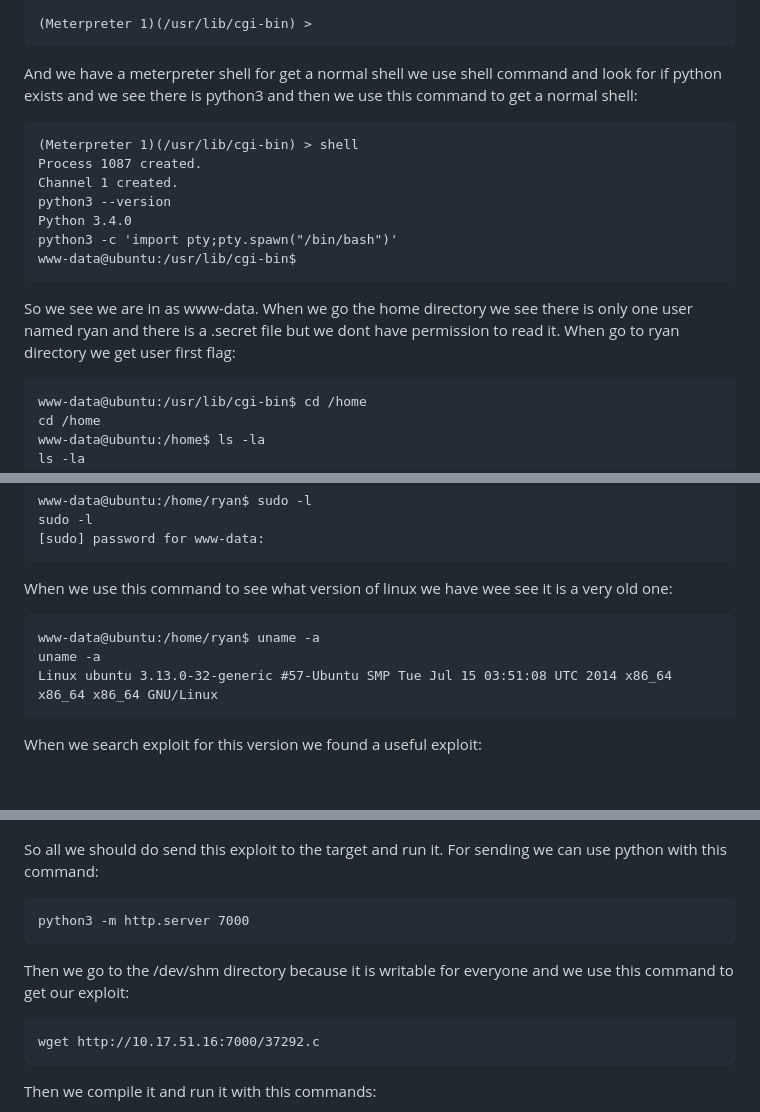
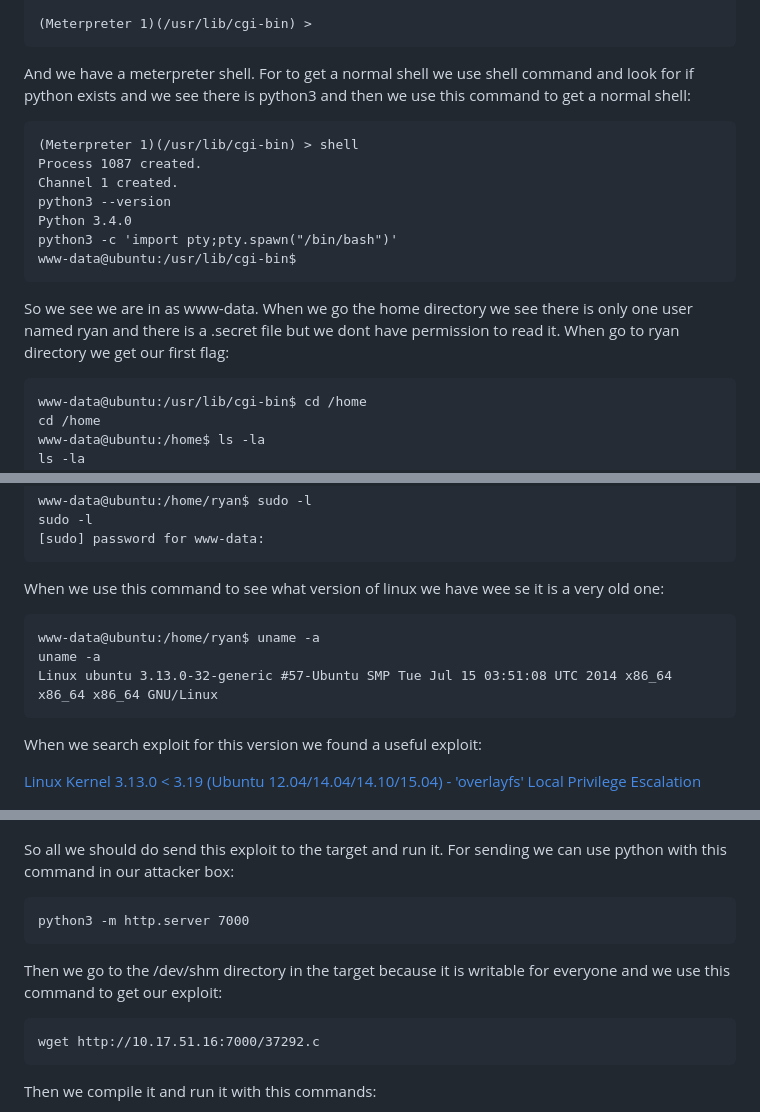
Before and after one commit to muhammedkayag/TryHackMe-0day-WriteUp, a Markdown page: 0day.md, 3 parts joined by grey strips. GitHub-like rendering; blank space fills up the shorter version.

```diff
--- a/0day.md
+++ b/0day.md
@@ -184,7 +184,7 @@ LPORT => 1234
 
 
 
-And we have a meterpreter shell for get a normal shell we use shell command and look for if python exists and we see there is python3 and then we use this command to get a normal shell:
+And we have a meterpreter shell. For to get a normal shell we use shell command and look for if python exists and we see there is python3 and then we use this command to get a normal shell:
 
 
 
@@ -200,7 +200,7 @@ www-data@ubuntu:/usr/lib/cgi-bin$
 
 
 
-So we see we are in as www-data. When we go the home directory we see there is only one user named ryan and there is a .secret file but we dont have permission to read it. When go to ryan directory we get user first flag:
+So we see we are in as www-data. When we go the home directory we see there is only one user named ryan and there is a .secret file but we dont have permission to read it. When go to ryan directory we get our first flag:
 
 
 
@@ -249,7 +249,7 @@ sudo -l
 
 
 
-When we use this command to see what version of linux we have wee see it is a very old one:
+When we use this command to see what version of linux we have wee se it is a very old one:
 
 
 
@@ -264,12 +264,14 @@ Linux ubuntu 3.13.0-32-generic #57-Ubuntu SMP Tue Jul 15 03:51:08 UTC 2014 x86_6
 When we search exploit for this version we found a useful exploit:
 
 
+[Linux Kernel 3.13.0 < 3.19 (Ubuntu 12.04/14.04/14.10/15.04) - 'overlayfs' Local Privilege Escalation](https://www.exploit-db.com/exploits/37292)
+
 
 ![](pics/0day4.png)
 
 
 
-So all we should do send this exploit to the target and run it. For sending we can use python with this command:
+So all we should do send this exploit to the target and run it. For sending we can use python with this command in our attacker box:
 
 
 
@@ -279,7 +281,7 @@ python3 -m http.server 7000
 
 
 
-Then we go to the /dev/shm directory because it is writable for everyone and we use this command to get our exploit:
+Then we go to the /dev/shm directory in the target because it is writable for everyone and we use this command to get our exploit:
 
 
 
```
Also changed, not shown: other parts of 0day.md (+1 -1 lines).
